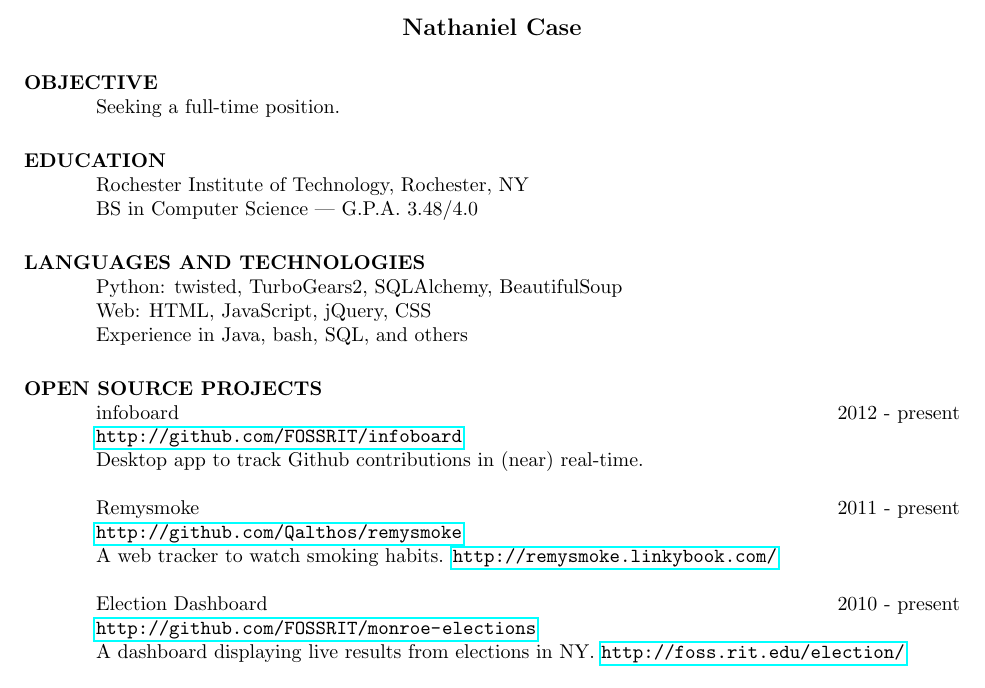
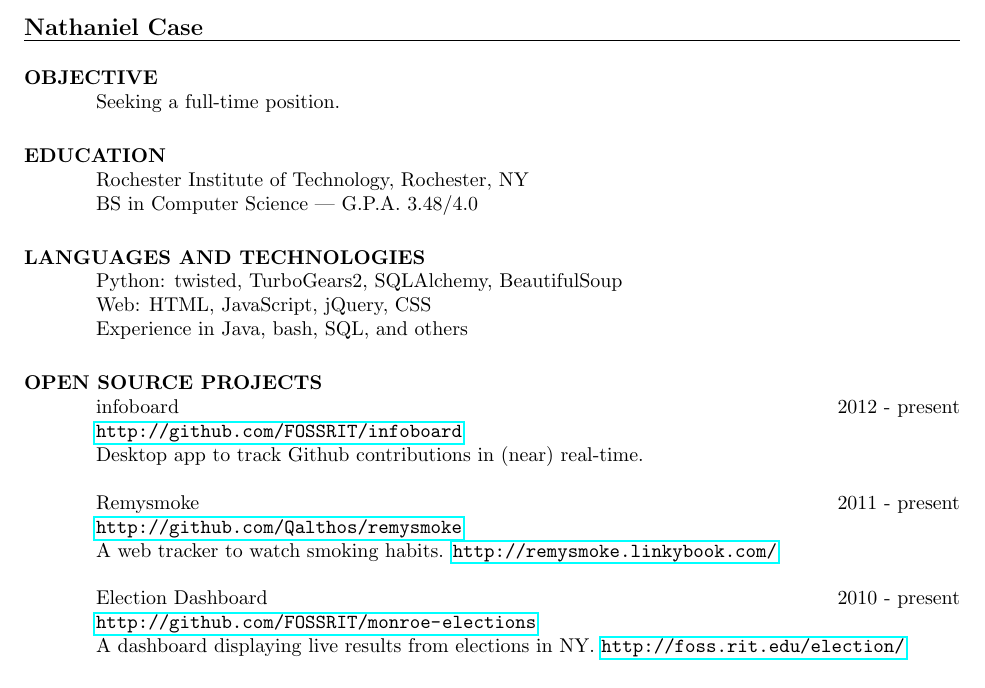
Before and after one commit to Qalthos/resume, a LaTeX CV (resume.tex): part of page 1 of 2, cut so that both start at the same text. Compiled offline with pdfLaTeX.

Commit message:
un-magin-ize the page

```diff
--- a/resume.tex
+++ b/resume.tex
@@ -1,7 +1,7 @@
 % LaTeX file for resume
 % This file uses the resume document class (res.cls)
 
-\documentclass[linemargin]{res}
+\documentclass[line]{res}
 \usepackage{hyperref}
 \topmargin=-0.5in  % start text higher on the page
 \setlength{\textheight}{10in} % increase text height to fit resume on 1 page
```
